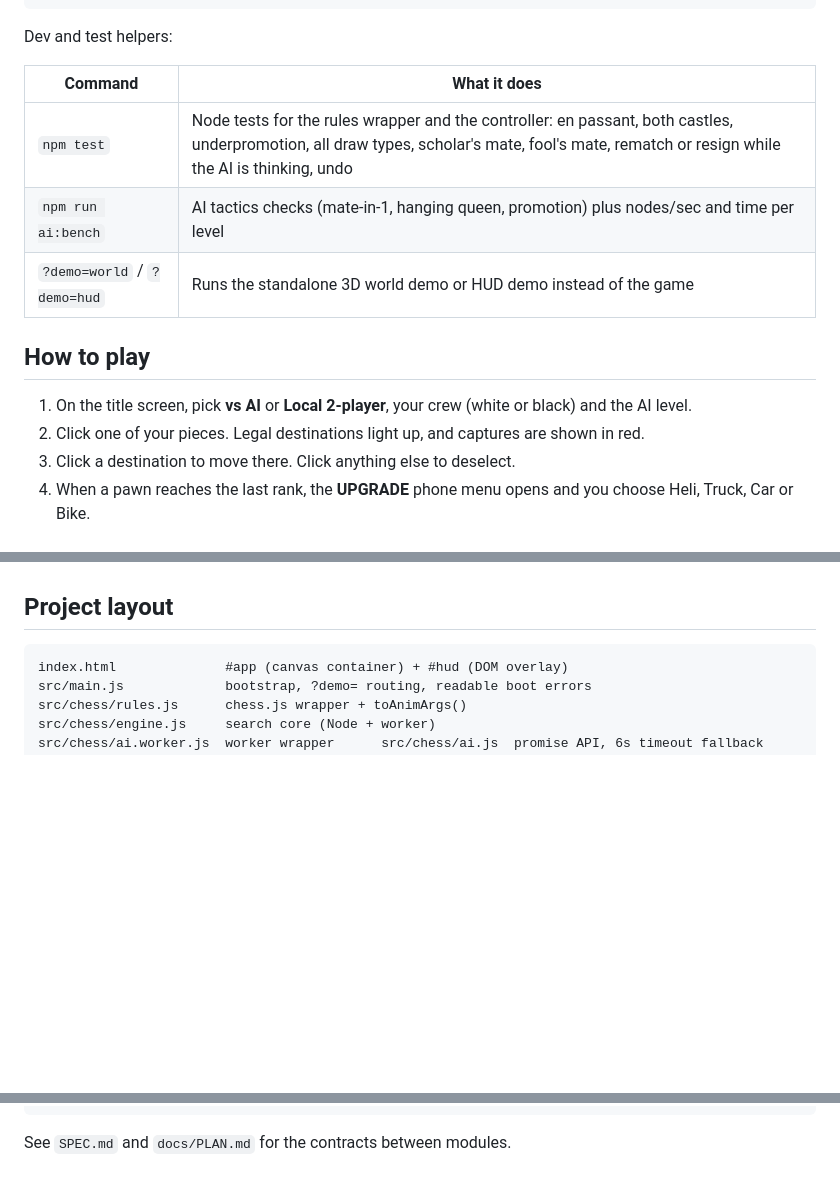
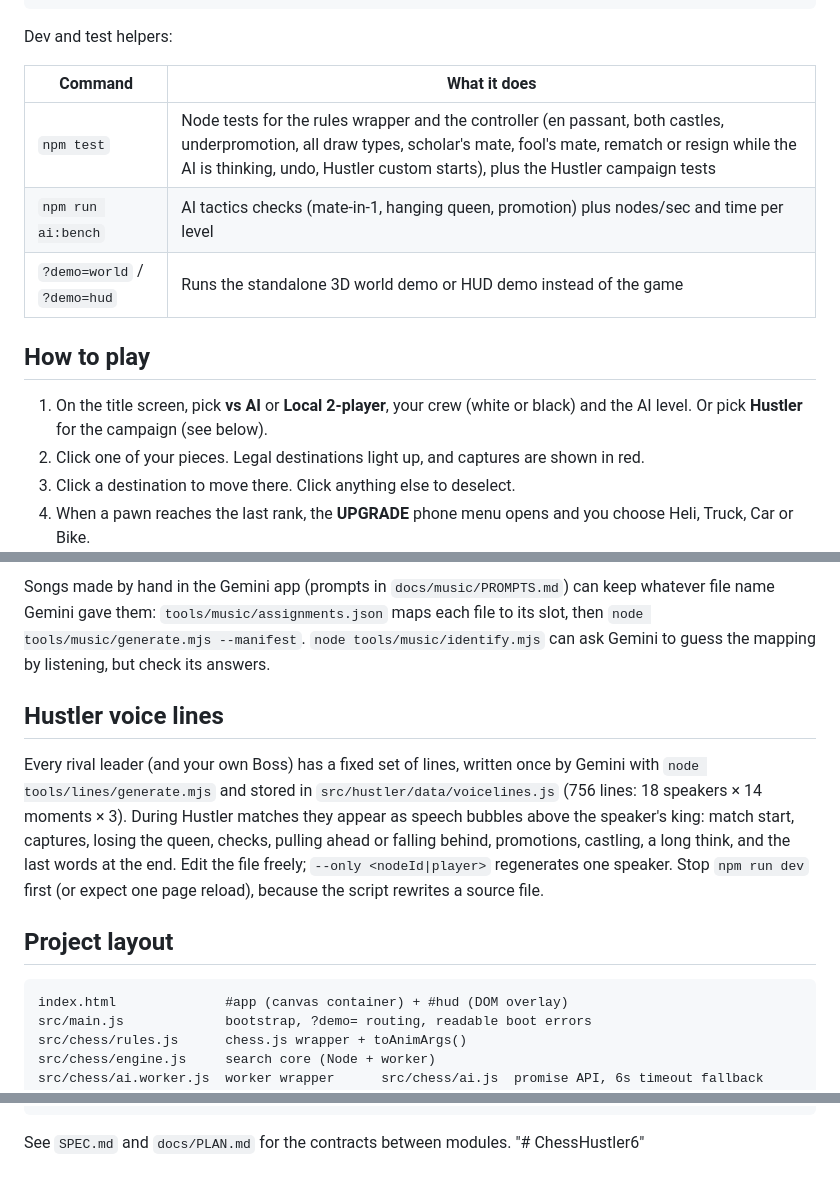
Before and after one commit to santofother/ChessHustler6, a Markdown page: README.md, 3 parts joined by grey strips. Drawn GitHub-style; blank space fills up the shorter version.

````diff
--- a/README.md
+++ b/README.md
@@ -17,13 +17,13 @@ Dev and test helpers:
 
 | Command | What it does |
 |---|---|
-| `npm test` | Node tests for the rules wrapper and the controller: en passant, both castles, underpromotion, all draw types, scholar's mate, fool's mate, rematch or resign while the AI is thinking, undo |
+| `npm test` | Node tests for the rules wrapper and the controller (en passant, both castles, underpromotion, all draw types, scholar's mate, fool's mate, rematch or resign while the AI is thinking, undo, Hustler custom starts), plus the Hustler campaign tests |
 | `npm run ai:bench` | AI tactics checks (mate-in-1, hanging queen, promotion) plus nodes/sec and time per level |
 | `?demo=world` / `?demo=hud` | Runs the standalone 3D world demo or HUD demo instead of the game |
 
 ## How to play
 
-1. On the title screen, pick **vs AI** or **Local 2-player**, your crew (white or black) and the AI level.
+1. On the title screen, pick **vs AI** or **Local 2-player**, your crew (white or black) and the AI level. Or pick **Hustler** for the campaign (see below).
 2. Click one of your pieces. Legal destinations light up, and captures are shown in red.
 3. Click a destination to move there. Click anything else to deselect.
 4. When a pawn reaches the last rank, the **UPGRADE** phone menu opens and you choose Heli, Truck, Car or Bike.
@@ -77,3 +114,16 @@ The AI runs in a Web Worker (`src/chess/ai.worker.js`), and the search itself li
+Songs made by hand in the Gemini app (prompts in `docs/music/PROMPTS.md`) can keep whatever file name Gemini gave
+them: `tools/music/assignments.json` maps each file to its slot, then `node tools/music/generate.mjs --manifest`.
+`node tools/music/identify.mjs` can ask Gemini to guess the mapping by listening, but check its answers.
+
+## Hustler voice lines
+
+Every rival leader (and your own Boss) has a fixed set of lines, written once by Gemini with
+`node tools/lines/generate.mjs` and stored in `src/hustler/data/voicelines.js` (756 lines: 18 speakers × 14 moments × 3).
+During Hustler matches they appear as speech bubbles above the speaker's king: match start, captures, losing the
+queen, checks, pulling ahead or falling behind, promotions, castling, a long think, and the last words at the end.
+Edit the file freely; `--only <nodeId|player>` regenerates one speaker. Stop `npm run dev` first (or expect one
+page reload), because the script rewrites a source file.
+
 ## Project layout
 
 ```
@@ -91,3 +141,4 @@ tools/                  ai_bench.mjs, rules_test.mjs, blender/ scripts
 ```
 
 See `SPEC.md` and `docs/PLAN.md` for the contracts between modules.
+"# ChessHustler6"
````
Also changed, not shown: other parts of README.md (+37 -0 lines).
